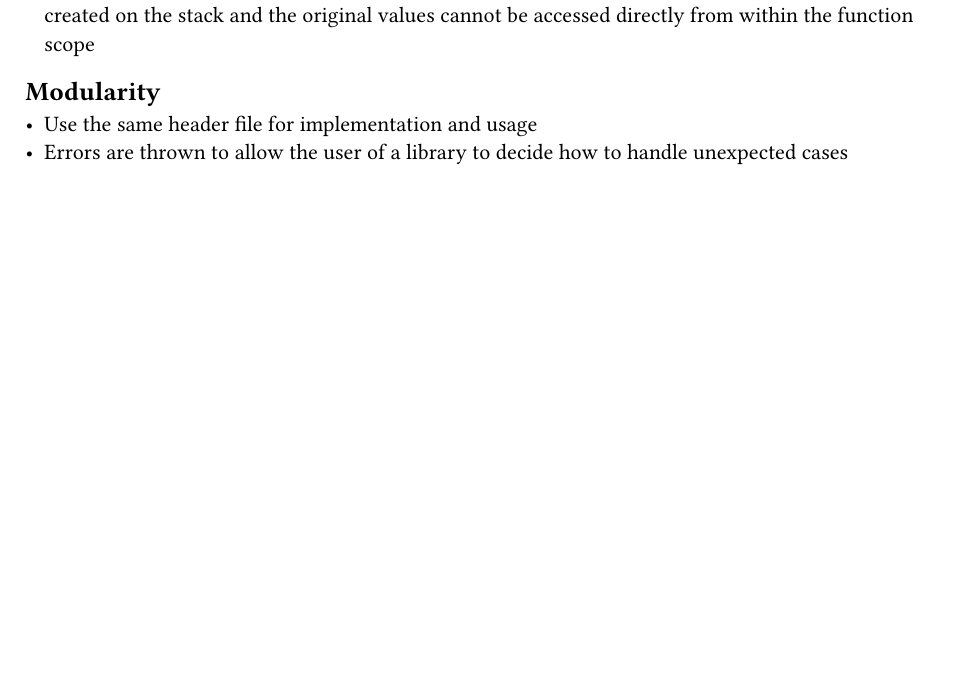
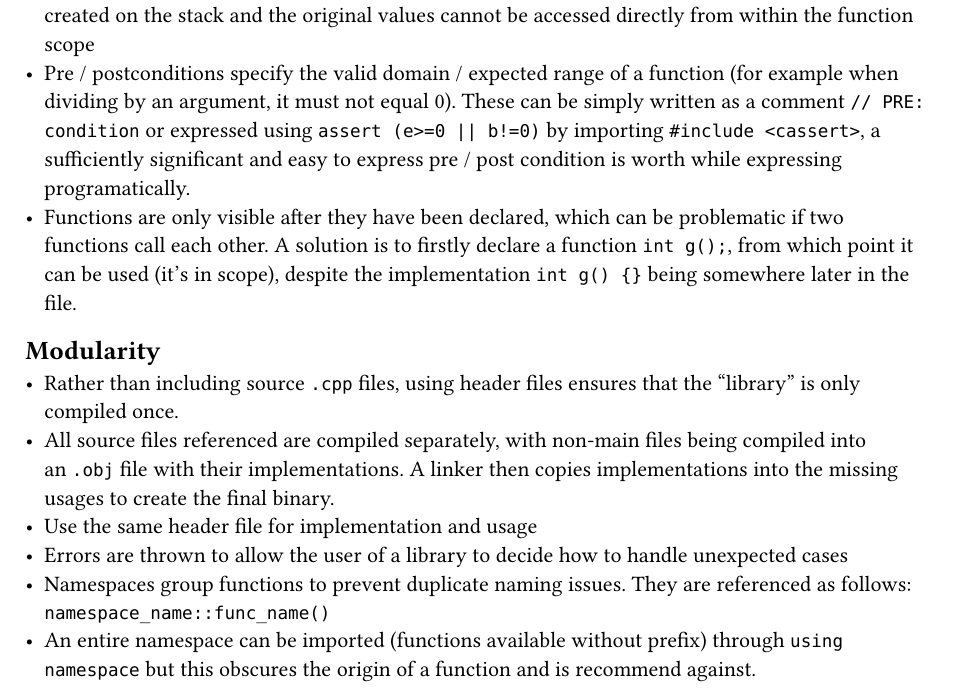
Before and after one commit to kalekdev/uni, a Typst document (fundamentals/cpp.typ): part of page 1 of 3, cut so that both start at the same text, the shorter picture padded with empty space. Compiled offline with Typst 0.15.

Commit message:
CPP modularity notes

```diff
--- a/fundamentals/cpp.typ
+++ b/fundamentals/cpp.typ
@@ -13,10 +13,16 @@
 - The Turing Halting problem is the reason why not all programs (even those without external inputs) cannot be checked for errors / termination without executing the entire program (hence run-time errors exist)
 - `switch - case` statements fall through unless break is used.
 - Value types such as int, double, bool are passed by values to functions - new copies of them are created on the stack and the original values cannot be accessed directly from within the function scope
+- Pre / postconditions specify the valid domain / expected range of a function (for example when dividing by an argument, it must not equal 0). These can be simply written as a comment `// PRE: condition` or expressed using `assert (e>=0 || b!=0)` by importing `#include <cassert>`, a sufficiently significant and easy to express pre / post condition is worth while expressing programatically.
+- Functions are only visible after they have been declared, which can be problematic if two functions call each other. A solution is to firstly declare a function `int g();`, from which point it can be used (it's in scope), despite the implementation `int g() {}` being somewhere later in the file.
 
 == Modularity
+- Rather than including source `.cpp` files, using header files ensures that the "library" is only compiled once.
+- All source files referenced are compiled separately, with non-main files being compiled into an `.obj` file with their implementations. A linker then copies implementations into the missing usages to create the final binary.
 - Use the same header file for implementation and usage
 - Errors are thrown to allow the user of a library to decide how to handle unexpected cases
+- Namespaces group functions to prevent duplicate naming issues. They are referenced as follows: `namespace_name::func_name()`
+- An entire namespace can be imported (functions available without prefix) through `using namespace` but this obscures the origin of a function and is recommend against.
 
 == OOP
 - `complex operator+(complex a, complex b) { return a+=b; }` overloading default operators
```
Also changed, not shown: fundamentals/cpp.pdf, fundamentals/cpp.typ (6 more changed lines).
